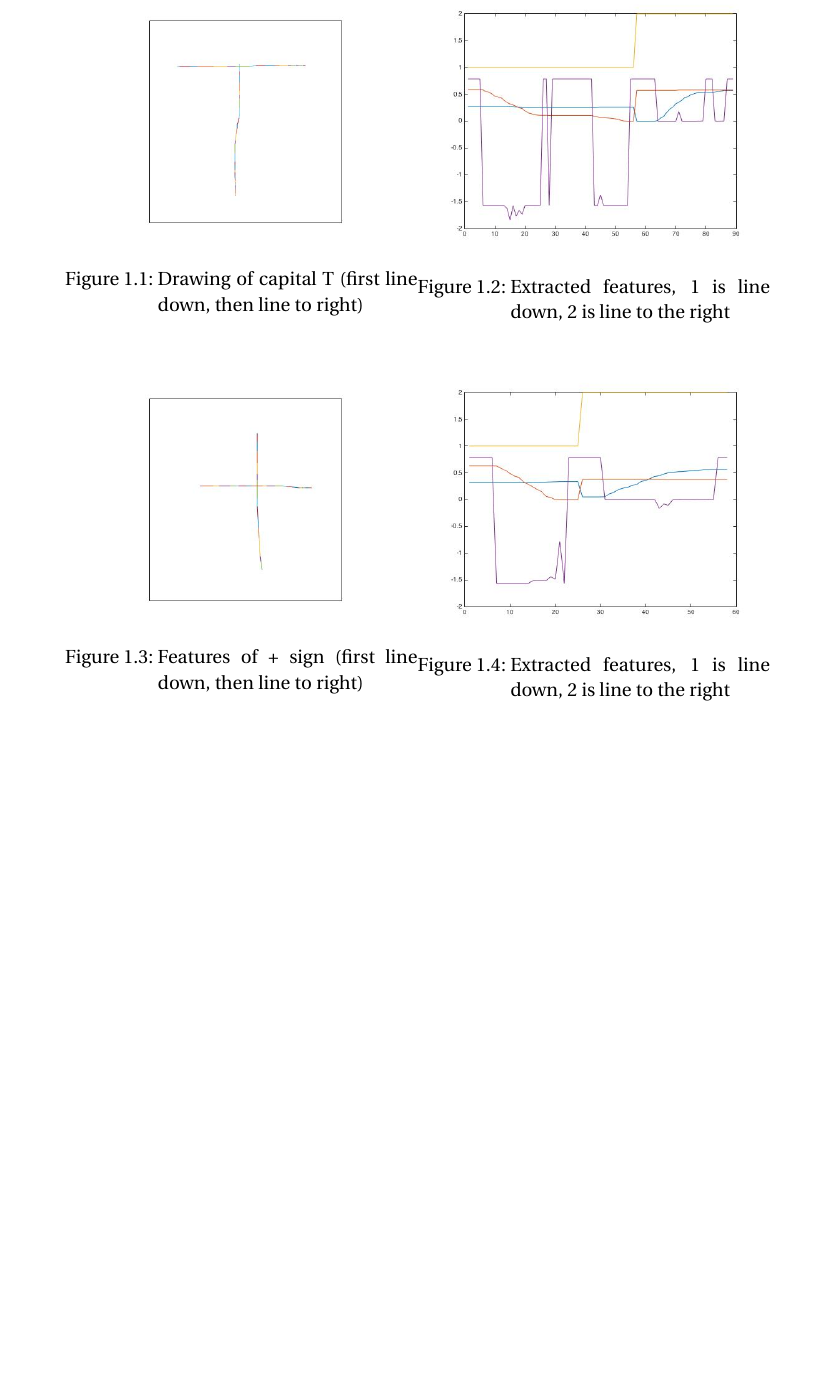
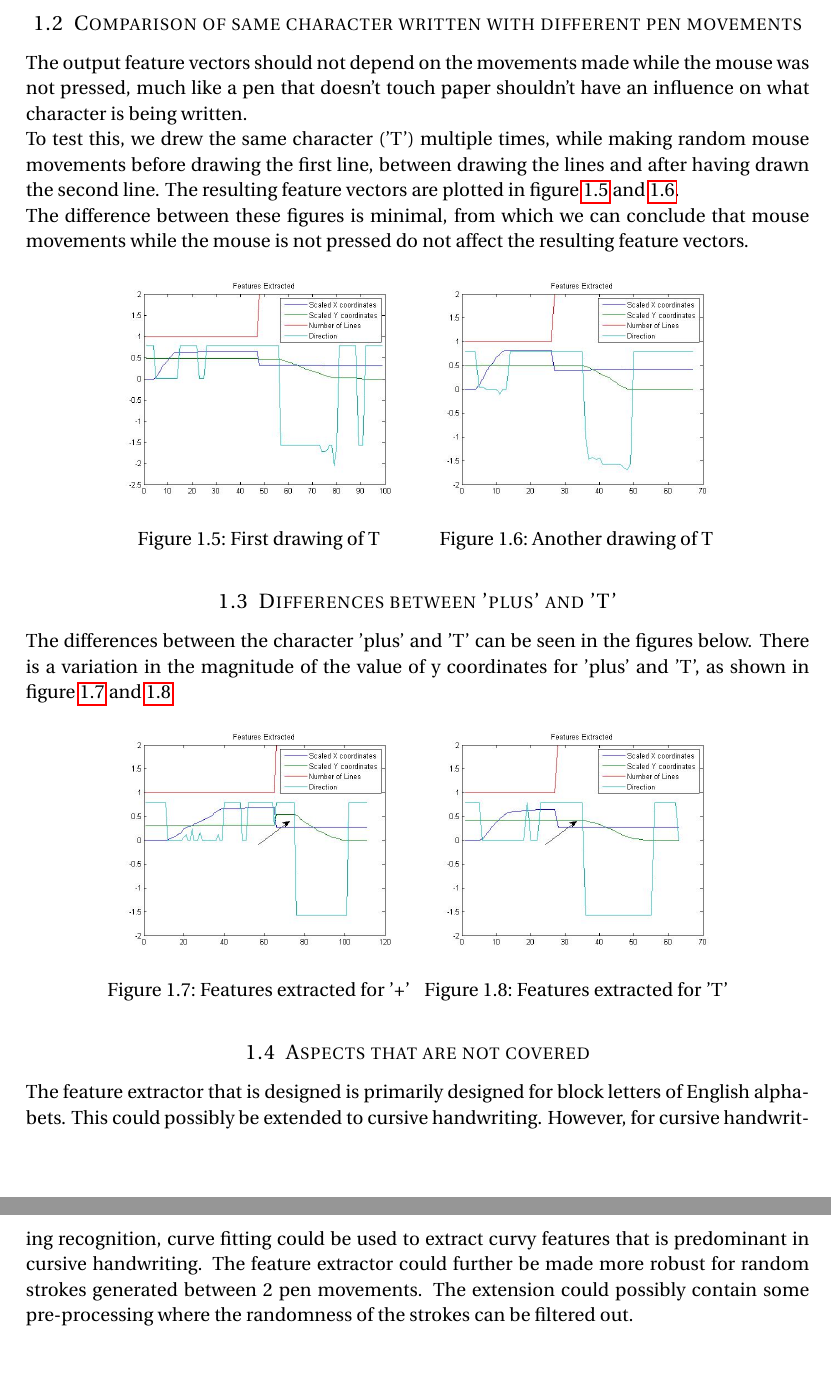
Before and after one commit to bcleenders/pattern-recognition, a LaTeX problem sheet (assignment2/report/assignment2.tex, which reads assignment2/report/answers.tex): part of page 2 of 2 before the commit and two parts of pages 3 and 4 of 4 after it, the two joined at a grey line, cut at the place of the change, the shorter picture padded with empty space. The pictures show the PDF file assignment2/report/assignment2.pdf that the author committed with the source.

Commit message:
Added Deepas text/pictures to assignment 2 -> report finished

```diff
--- a/assignment2/report/answers.tex
+++ b/assignment2/report/answers.tex
@@ -1,2 +1,3 @@
-\section{Feature extractor design}
-Our feature vector takes as input a set of vectors with three values; an x-co\"ordinate, a y-co\"ordinate and a bit (0 or 1) denoting whether the mouse button was pressed. The size of this set of vectors is in the order of hundreds: the location is measured 50 times per second, so a 3 second timeframe is represented by 150 vectors.
+\section{Design}
+The feature extractor extracts the following features from the drawn character:
+\begin{itemize}
@@ -12,0 +20 @@ percentage of twos: 26.59%
+\end{itemize}
@@ -13,8 +26,5 @@ percentage of twos: 26.59%
 
 \begin{figure}[H]
 	\centering
-	\begin{minipage}{.45\textwidth}
+	\begin{minipage}{.33\textwidth}
 		\centering
-		\includegraphics[width=.7\linewidth]{images/T_drawing}
-		\captionof{figure}{Drawing of capital T (first line down, then line to right)}
-		\label{fig:features_T}
@@ -21,6 +34,3 @@ percentage of twos: 26.59%
 	\end{minipage}%
-	\begin{minipage}{.45\textwidth}
+	\begin{minipage}{.33\textwidth}
 		\centering
-		\includegraphics[width=.99\linewidth]{images/T_graph}
-		\captionof{figure}{Extracted features, 1 is line down, 2 is line to the right}
-		\label{fig:features_plus}
@@ -27,2 +45,3 @@ percentage of twos: 26.59%
+		\label{fig:cs3}
 	\end{minipage}
 \end{figure}
@@ -29,15 +51,51 @@ percentage of twos: 26.59%
 \begin{figure}[H]
 	\centering
-	\begin{minipage}{.45\textwidth}
+	\includegraphics[width=.5\linewidth]{images/deepas/O}
+	\caption{Plot of feature vectors for character 'O'}
+	\label{fig:o}
+\end{figure}
+
+\subsection{Comparison of same character written with different pen movements}
+The output feature vectors should not depend on the movements made while the mouse was not pressed, much like a pen that doesn't touch paper shouldn't have an influence on what character is being written.
+
+To test this, we drew the same character ('T') multiple times, while making random mouse movements before drawing the first line, between drawing the lines and after having drawn the second line. The resulting feature vectors are plotted in figure \ref{fig:randT1} and \ref{fig:randT2}.
+
+The difference between these figures is minimal, from which we can conclude that mouse movements while the mouse is not pressed do not affect the resulting feature vectors.
+
+\begin{figure}[H]
+	\centering
+	\begin{minipage}{.4\textwidth}
 		\centering
-		\includegraphics[width=.7\linewidth]{images/+_drawing}
-		\captionof{figure}{Features of + sign (first line down, then line to right)}
-		\label{fig:features_T}
-	\end{minipage}%
-	\begin{minipage}{.45\textwidth}
+		\includegraphics[width=.99\linewidth]{images/deepas/T_random1}
+		\captionof{figure}{First drawing of T}
+		\label{fig:randT1}
+	\end{minipage}
+	\begin{minipage}{.4\textwidth}
 		\centering
-		\includegraphics[width=.99\linewidth]{images/+_graph}
-		\captionof{figure}{Extracted features, 1 is line down, 2 is line to the right}
-		\label{fig:features_plus}
+		\includegraphics[width=.99\linewidth]{images/deepas/T_random2}
+		\captionof{figure}{Another drawing of T}
+		\label{fig:randT2}
 	\end{minipage}
 \end{figure}
+
+\subsection{Differences between 'plus' and 'T'}
+The differences between the character 'plus' and 'T' can be seen in the figures below. There is a variation in the magnitude of the value of y coordinates for 'plus' and 'T', as shown in figure~\ref{fig:plus_vs_T_1} and \ref{fig:plus_vs_T_2}
+
+\begin{figure}[H]
+	\centering
+	\begin{minipage}{.4\textwidth}
+		\centering
+		\includegraphics[width=.99\linewidth]{images/deepas/plus}
+		\captionof{figure}{Features extracted for '+'}
+		\label{fig:plus_vs_T_1}
+	\end{minipage}
+	\begin{minipage}{.4\textwidth}
+		\centering
+		\includegraphics[width=.99\linewidth]{images/deepas/T}
+		\captionof{figure}{Features extracted for 'T'}
+		\label{fig:plus_vs_T_2}
+	\end{minipage}
+\end{figure}
+
+\subsection{Aspects that are not covered}
+The feature extractor that is designed is primarily designed for block letters of English alphabets. This could possibly be extended to cursive handwriting. However, for cursive handwriting recognition, curve fitting could be used to extract curvy features that is predominant in cursive handwriting.  The feature extractor could further be made more robust for random strokes generated between 2 pen movements. The extension could possibly contain some pre-processing where the randomness of the strokes can be filtered out.
```
Also changed, not shown: assignment2/report/assignment2.tex (+2 -1 lines), assignment2/C.jpg (deleted), assignment2/G.jpg (deleted), assignment2/O.jpg (deleted), assignment2/U.jpg (deleted), assignment2/V.jpg (deleted), assignment2/W.jpg (deleted), assignment2/report/assignment2.pdf, assignment2/report/images/deepas/C_big.jpg (added), assignment2/report/images/deepas/C_small.jpg (added), assignment2/report/images/deepas/C_verySmall.jpg (added), assignment2/report/images/deepas/O.jpg (added), assignment2/report/images/deepas/T.jpg (added), assignment2/report/images/deepas/T_random1.jpg (added), 3 more files, 1 other file.
